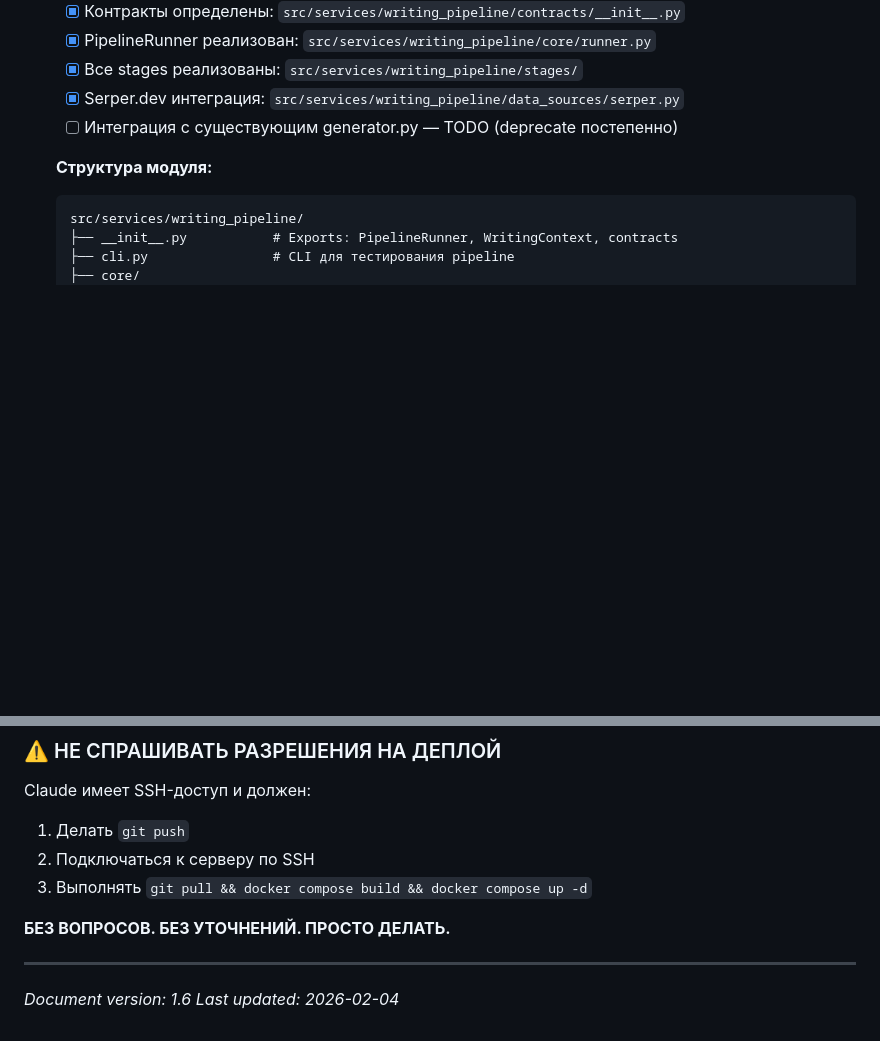
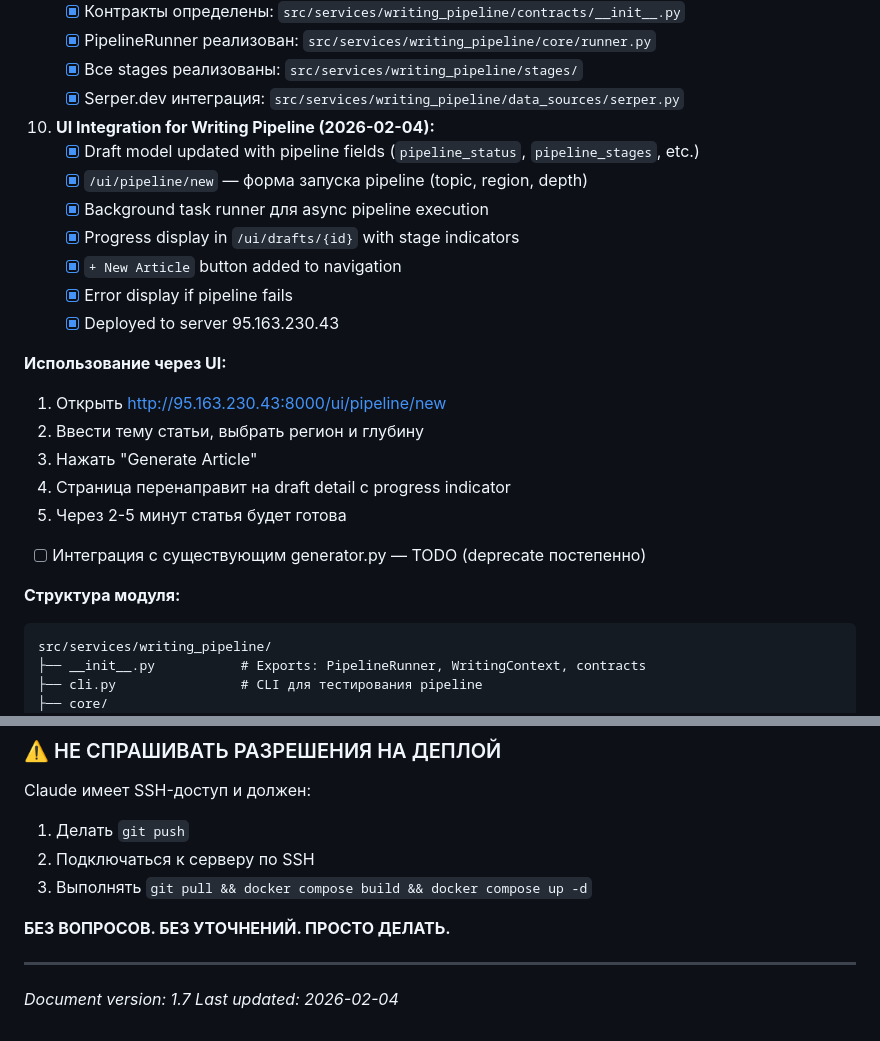
Before and after one commit to slvfmts/seo-blog, a Markdown page: CLAUDE.md, 2 parts joined by grey strips. GitHub-like rendering; blank space fills up the shorter version.

Commit message:
Update CLAUDE.md: document UI integration for Writing Pipeline
Co-Authored-By: Claude Opus 4.5 <noreply@anthropic.com>

```diff
--- a/CLAUDE.md
+++ b/CLAUDE.md
@@ -1932,6 +1932,23 @@ DEBUG=true
    - [x] PipelineRunner реализован: `src/services/writing_pipeline/core/runner.py`
    - [x] Все stages реализованы: `src/services/writing_pipeline/stages/`
    - [x] Serper.dev интеграция: `src/services/writing_pipeline/data_sources/serper.py`
+
+10. **UI Integration for Writing Pipeline (2026-02-04):**
+    - [x] Draft model updated with pipeline fields (`pipeline_status`, `pipeline_stages`, etc.)
+    - [x] `/ui/pipeline/new` — форма запуска pipeline (topic, region, depth)
+    - [x] Background task runner для async pipeline execution
+    - [x] Progress display in `/ui/drafts/{id}` with stage indicators
+    - [x] `+ New Article` button added to navigation
+    - [x] Error display if pipeline fails
+    - [x] Deployed to server 95.163.230.43
+
+   **Использование через UI:**
+   1. Открыть http://95.163.230.43:8000/ui/pipeline/new
+   2. Ввести тему статьи, выбрать регион и глубину
+   3. Нажать "Generate Article"
+   4. Страница перенаправит на draft detail с progress indicator
+   5. Через 2-5 минут статья будет готова
+
    - [ ] Интеграция с существующим generator.py — TODO (deprecate постепенно)
 
    **Структура модуля:**
@@ -2010,5 +2027,5 @@ Claude имеет SSH-доступ и должен:
 
 ---
 
-*Document version: 1.6*
+*Document version: 1.7*
 *Last updated: 2026-02-04*
```
